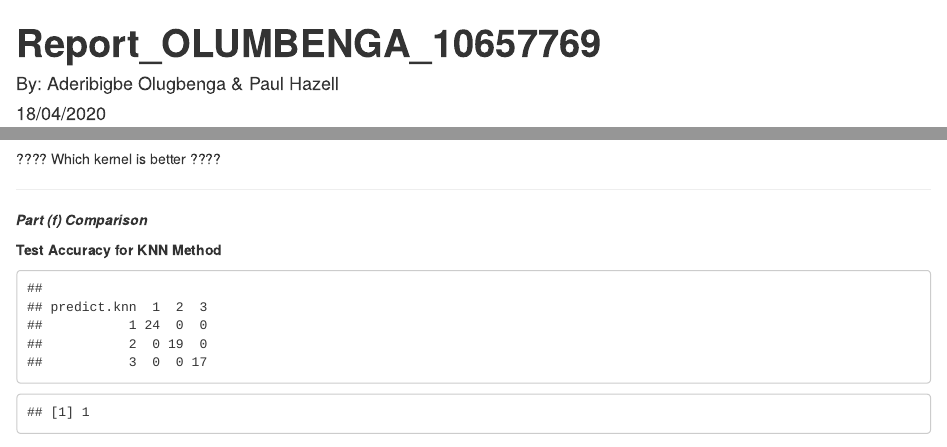
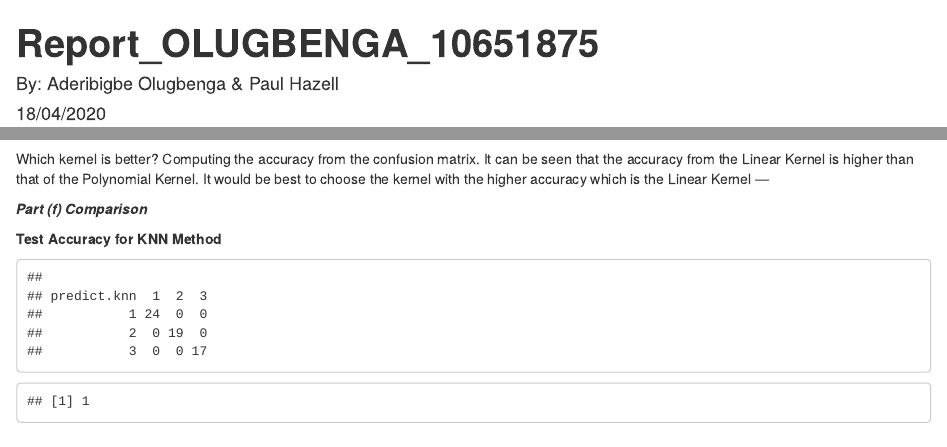
Before and after one commit to CptnCrumble/math501cw, an R Markdown document (Machine_learning/finished_coursework.Rmd): the page in a window 1100 px wide, from its top, and a second part further down, joined at a grey line. Rendered offline with R 4.5, knitr and Pandoc, with nearby package versions; some code elsewhere in the file could not run offline.

Commit message:
Added comments to section e

````diff
--- a/Machine_learning/finished_coursework.Rmd
+++ b/Machine_learning/finished_coursework.Rmd
@@ -1,5 +1,5 @@
 ---
-title: "**Report_OLUMBENGA_10657769**"
+title: "**Report_OLUGBENGA_10651875**"
 author: "By: Aderibigbe Olugbenga & Paul Hazell"
 date: "18/04/2020"
 output:
@@ -270,8 +270,8 @@
 ypred = predict(bestmod_poly, model.test)
 ```
 
-???? Which kernel is better ????
-
+Which kernel is better?
+Computing the accuracy from the confusion matrix. It can be seen that the accuracy from the Linear Kernel is higher than that of the Polynomial Kernel. It would be best to choose the kernel with the higher accuracy which is the Linear Kernel
 ---
 
 __*Part (f) Comparison*__
````
